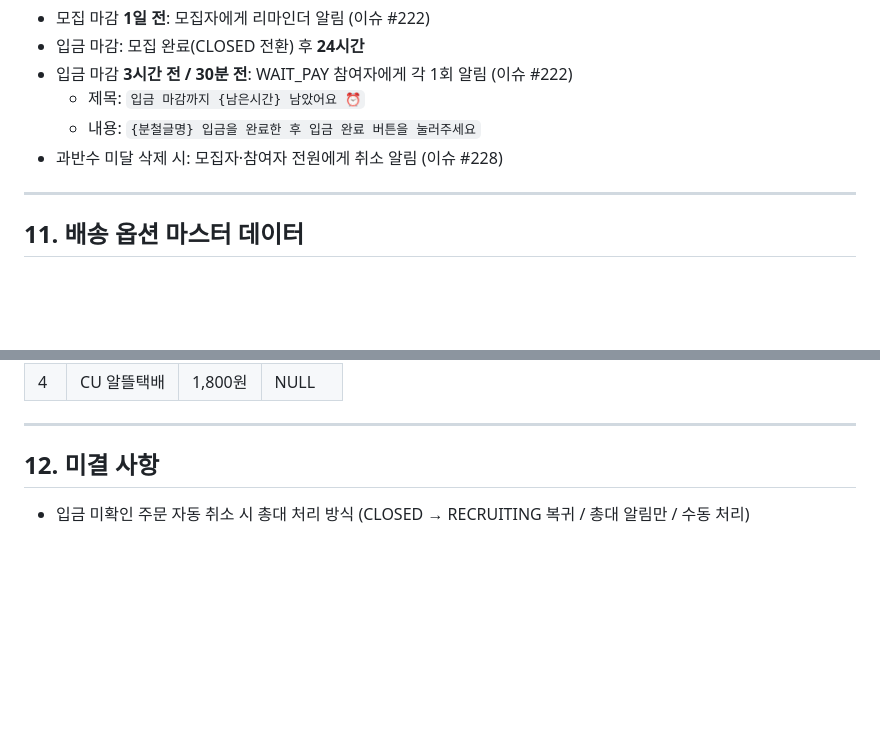
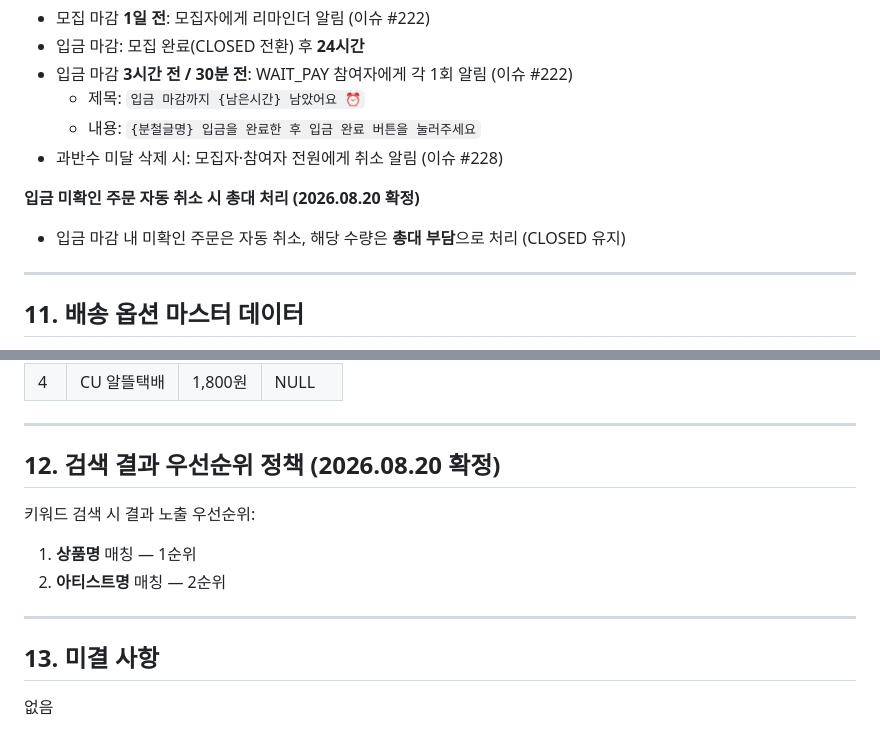
Before and after one commit to team-poti/POTI-SERVER, a Markdown page: docs/prd/PRD-POTI.md, 2 parts joined by grey strips. Drawn GitHub-style; blank space fills up the shorter version.

Commit message:
chore: 총대 부담 정책·검색 우선순위 정책 PRD 확정 반영

```diff
--- a/docs/prd/PRD-POTI.md
+++ b/docs/prd/PRD-POTI.md
@@ -158,6 +158,9 @@
   - 내용: `{분철글명} 입금을 완료한 후 입금 완료 버튼을 눌러주세요`
 - 과반수 미달 삭제 시: 모집자·참여자 전원에게 취소 알림 (이슈 #228)
 
+**입금 미확인 주문 자동 취소 시 총대 처리 (2026.08.20 확정)**
+- 입금 마감 내 미확인 주문은 자동 취소, 해당 수량은 **총대 부담**으로 처리 (CLOSED 유지)
+
 ---
 
 ## 11. 배송 옵션 마스터 데이터
@@ -173,6 +176,15 @@
 
 ---
 
-## 12. 미결 사항
+## 12. 검색 결과 우선순위 정책 (2026.08.20 확정)
 
-- 입금 미확인 주문 자동 취소 시 총대 처리 방식 (CLOSED → RECRUITING 복귀 / 총대 알림만 / 수동 처리)
+키워드 검색 시 결과 노출 우선순위:
+
+1. **상품명** 매칭 — 1순위
+2. **아티스트명** 매칭 — 2순위
+
+---
+
+## 13. 미결 사항
+
+없음
```
